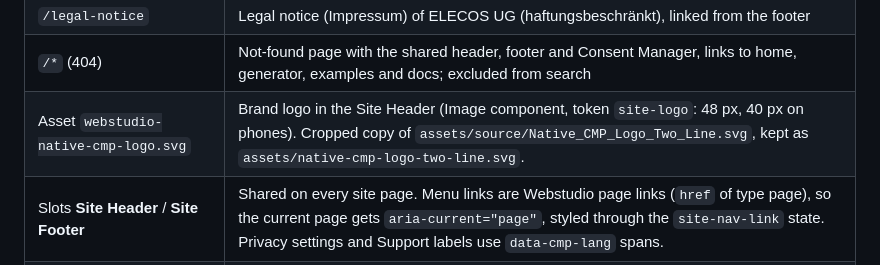
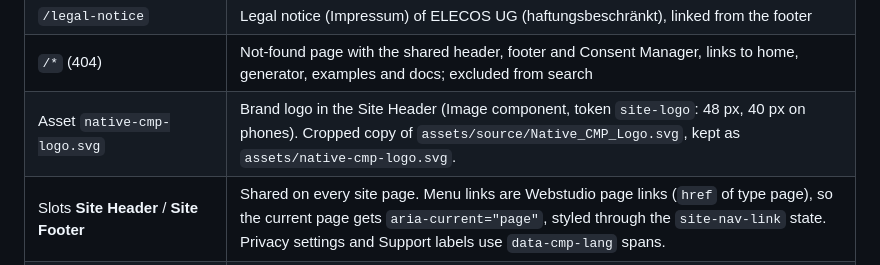
Before and after one commit to zehjotkah/native-cmp, a Markdown page: docs/development.md, the part around the change. Drawn GitHub-style.

Commit message:
Describe the one-line header logo in the development docs
Co-Authored-By: Claude Opus 5 (1M context) <noreply@anthropic.com>
Claude-Session: https://claude.ai/code/session_01EGciBwuaJqQhCDcj5TEXnX

```diff
--- a/docs/development.md
+++ b/docs/development.md
@@ -29,7 +29,7 @@ Consent management for cookies, third-party scripts and embeds, built from nativ
 | `/install.txt`, `/install/steps.txt`, `/install/install.js`, `/llms.txt` | Text pages for AI agents, served with `.txt`/`.js` extensions because Cloudflare's bot challenge on Webstudio sites skips static-file extensions but blocks `.md`, `.json`, `.mjs` and HTML for non-browser clients. `install.txt` tells an agent with the Webstudio MCP how to install the CMP; `steps.txt` (JSON with the service catalog: detection patterns, cookies, descriptions in 10 languages, providers and privacy links; translation templates; privacy policy templates in en/de; generated by `scripts/install_bundle.py` from the live Consent Manager) contains CSS variables, 45 design tokens as typed style values, the Custom Code snippet, JSX per collection level, starter variables, theme variable roles, a localized Privacy settings link and gate templates (embed gate JSX, YouTube/Vimeo gate shells plus component props) with gate texts in 10 languages; `install.js` (`src/install.mjs`, save it as `.mjs` to run; `--contextual` sets `noNotice`) runs those steps through the Webstudio CLI (verified by installing on a temporary page and comparing the result instance by instance). Rebuild and publish all four with `python3 scripts/agent_docs.py` |
 | `/legal-notice` | Legal notice (Impressum) of ELECOS UG (haftungsbeschränkt), linked from the footer |
 | `/*` (404) | Not-found page with the shared header, footer and Consent Manager, links to home, generator, examples and docs; excluded from search |
-| Asset `webstudio-native-cmp-logo.svg` | Brand logo in the Site Header (Image component, token `site-logo`: 48 px, 40 px on phones). Cropped copy of `assets/source/Native_CMP_Logo_Two_Line.svg`, kept as `assets/native-cmp-logo-two-line.svg`. |
+| Asset `native-cmp-logo.svg` | Brand logo in the Site Header (Image component, token `site-logo`: 48 px, 40 px on phones). Cropped copy of `assets/source/Native_CMP_Logo.svg`, kept as `assets/native-cmp-logo.svg`. |
 | Slots **Site Header** / **Site Footer** | Shared on every site page. Menu links are Webstudio page links (`href` of type page), so the current page gets `aria-current="page"`, styled through the `site-nav-link` state. Privacy settings and Support labels use `data-cmp-lang` spans. |
 | Builder preview | Custom Code doesn't run in the Builder. The Consent Manager root has `canvasPreview` (`off`/`notice`/`modal`) and `canvasLanguage` variables; the Canvas Helper embed's `code` is an expression of both and only acts while `html:not([data-cmp])`, i.e. on the canvas. The install bundle creates both variables and binds the helper after they exist (`consentManager.bindings`). |
 | Mobile menu | From the tablet breakpoint down, the header shows a hamburger that opens Webstudio's native Radix **Sheet** (Dialog) with the page links (current page styled via `aria-current`) and the Privacy settings button as a `DialogClose`, so the sheet closes before the consent modal opens. Tokens `site-menu-*`, `is-site-desktop-only`, `site-visually-hidden`. The engine keeps focus inside the consent modal while other dialogs restore focus (v1.2.1). |
```
